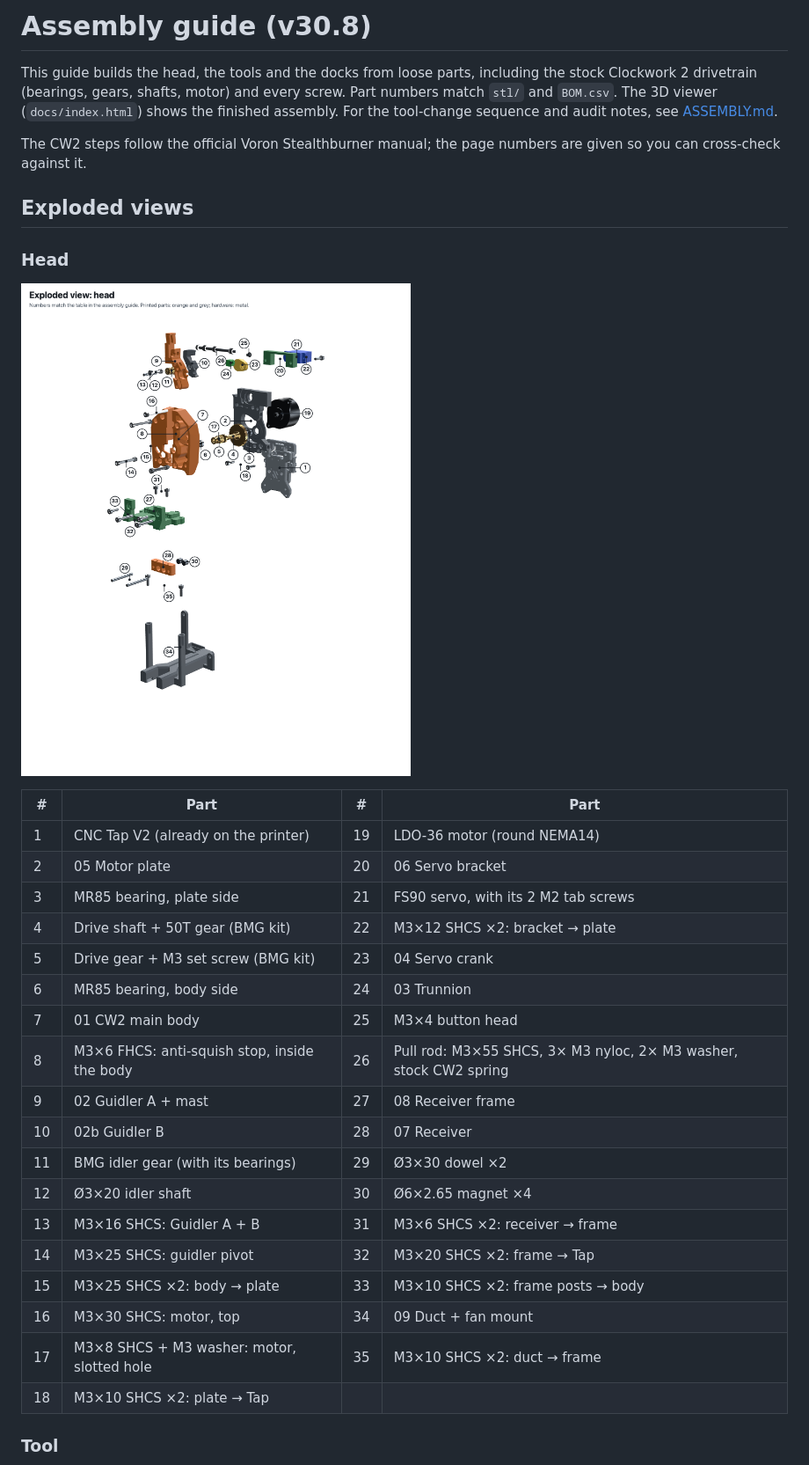
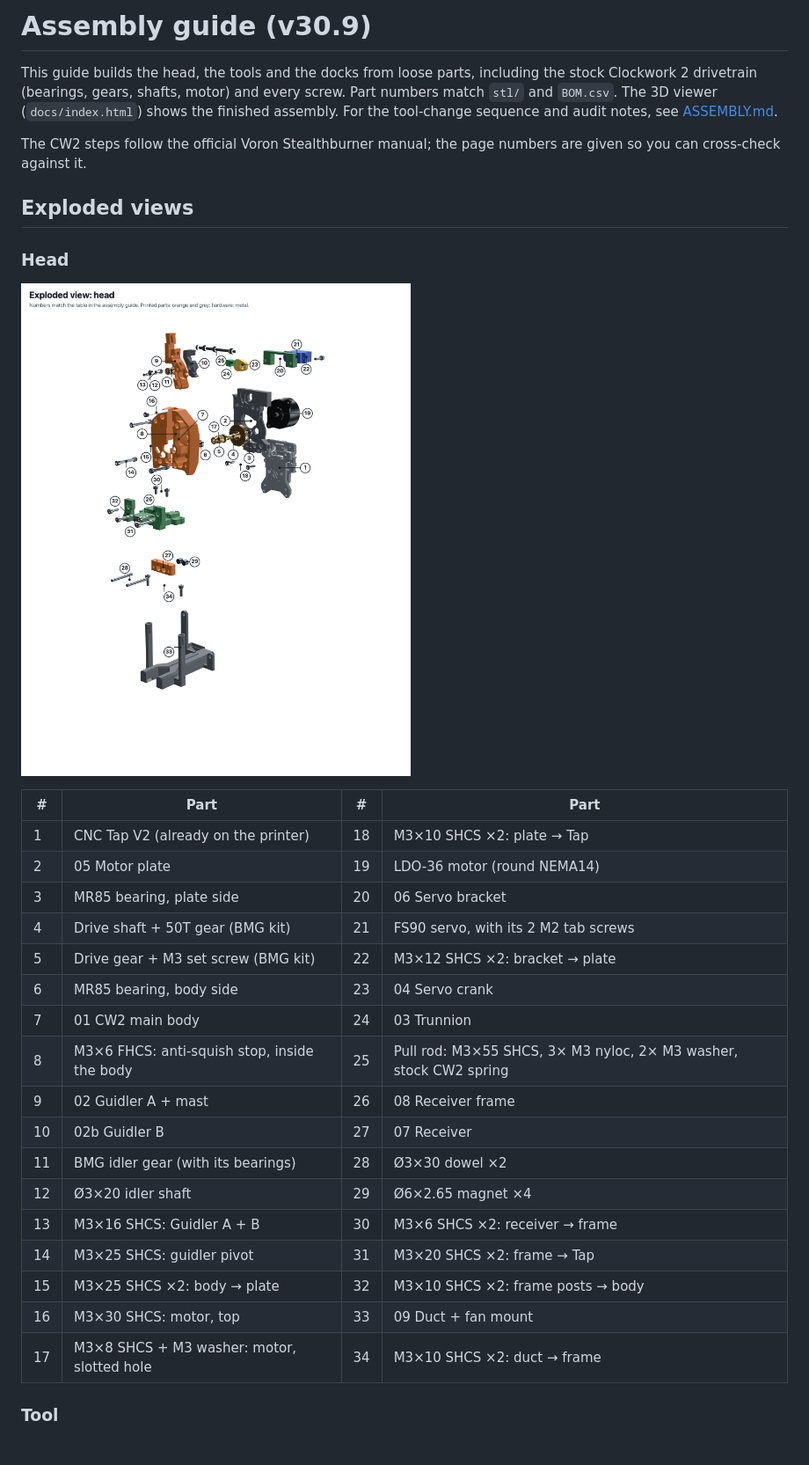
Before and after one commit to mstrouthos/voron-shuttlechanger, a Markdown page: docs/ASSEMBLY_GUIDE.md, the part around one of its changes. Shown at 88% size. GitHub-like rendering; pictures changed too: images/assembly/exploded_head.png.

```diff
--- a/docs/ASSEMBLY_GUIDE.md
+++ b/docs/ASSEMBLY_GUIDE.md
@@ -1,4 +1,4 @@
-# Assembly guide (v30.8)
+# Assembly guide (v30.9)
 
 This guide builds the head, the tools and the docks from loose parts, including the stock Clockwork 2 drivetrain (bearings, gears, shafts, motor) and every screw. Part numbers match `stl/` and `BOM.csv`. The 3D viewer (`docs/index.html`) shows the finished assembly. For the tool-change sequence and audit notes, see [ASSEMBLY.md](ASSEMBLY.md).
 
@@ -11,24 +11,23 @@ The CW2 steps follow the official Voron Stealthburner manual; the page numbers a
 
 | # | Part | # | Part |
 |---|---|---|---|
-| 1 | CNC Tap V2 (already on the printer) | 19 | LDO-36 motor (round NEMA14) |
-| 2 | 05 Motor plate | 20 | 06 Servo bracket |
-| 3 | MR85 bearing, plate side | 21 | FS90 servo, with its 2 M2 tab screws |
-| 4 | Drive shaft + 50T gear (BMG kit) | 22 | M3×12 SHCS ×2: bracket → plate |
-| 5 | Drive gear + M3 set screw (BMG kit) | 23 | 04 Servo crank |
-| 6 | MR85 bearing, body side | 24 | 03 Trunnion |
-| 7 | 01 CW2 main body | 25 | M3×4 button head |
-| 8 | M3×6 FHCS: anti-squish stop, inside the body | 26 | Pull rod: M3×55 SHCS, 3× M3 nyloc, 2× M3 washer, stock CW2 spring |
-| 9 | 02 Guidler A + mast | 27 | 08 Receiver frame |
-| 10 | 02b Guidler B | 28 | 07 Receiver |
-| 11 | BMG idler gear (with its bearings) | 29 | Ø3×30 dowel ×2 |
-| 12 | Ø3×20 idler shaft | 30 | Ø6×2.65 magnet ×4 |
-| 13 | M3×16 SHCS: Guidler A + B | 31 | M3×6 SHCS ×2: receiver → frame |
-| 14 | M3×25 SHCS: guidler pivot | 32 | M3×20 SHCS ×2: frame → Tap |
-| 15 | M3×25 SHCS ×2: body → plate | 33 | M3×10 SHCS ×2: frame posts → body |
-| 16 | M3×30 SHCS: motor, top | 34 | 09 Duct + fan mount |
-| 17 | M3×8 SHCS + M3 washer: motor, slotted hole | 35 | M3×10 SHCS ×2: duct → frame |
-| 18 | M3×10 SHCS ×2: plate → Tap | | |
+| 1 | CNC Tap V2 (already on the printer) | 18 | M3×10 SHCS ×2: plate → Tap |
+| 2 | 05 Motor plate | 19 | LDO-36 motor (round NEMA14) |
+| 3 | MR85 bearing, plate side | 20 | 06 Servo bracket |
+| 4 | Drive shaft + 50T gear (BMG kit) | 21 | FS90 servo, with its 2 M2 tab screws |
+| 5 | Drive gear + M3 set screw (BMG kit) | 22 | M3×12 SHCS ×2: bracket → plate |
+| 6 | MR85 bearing, body side | 23 | 04 Servo crank |
+| 7 | 01 CW2 main body | 24 | 03 Trunnion |
+| 8 | M3×6 FHCS: anti-squish stop, inside the body | 25 | Pull rod: M3×55 SHCS, 3× M3 nyloc, 2× M3 washer, stock CW2 spring |
+| 9 | 02 Guidler A + mast | 26 | 08 Receiver frame |
+| 10 | 02b Guidler B | 27 | 07 Receiver |
+| 11 | BMG idler gear (with its bearings) | 28 | Ø3×30 dowel ×2 |
+| 12 | Ø3×20 idler shaft | 29 | Ø6×2.65 magnet ×4 |
+| 13 | M3×16 SHCS: Guidler A + B | 30 | M3×6 SHCS ×2: receiver → frame |
+| 14 | M3×25 SHCS: guidler pivot | 31 | M3×20 SHCS ×2: frame → Tap |
+| 15 | M3×25 SHCS ×2: body → plate | 32 | M3×10 SHCS ×2: frame posts → body |
+| 16 | M3×30 SHCS: motor, top | 33 | 09 Duct + fan mount |
+| 17 | M3×8 SHCS + M3 washer: motor, slotted hole | 34 | M3×10 SHCS ×2: duct → frame |
 
 ### Tool
 ![Exploded view: tool](../images/assembly/exploded_tool.png)
```
Also changed, not shown: other parts of docs/ASSEMBLY_GUIDE.md (+9 -9 lines), README.md (+1 -2 lines), docs/ASSEMBLY.md (+6 -2 lines), images/assembly/opener_crank_trunnion.png, 9 other files.
